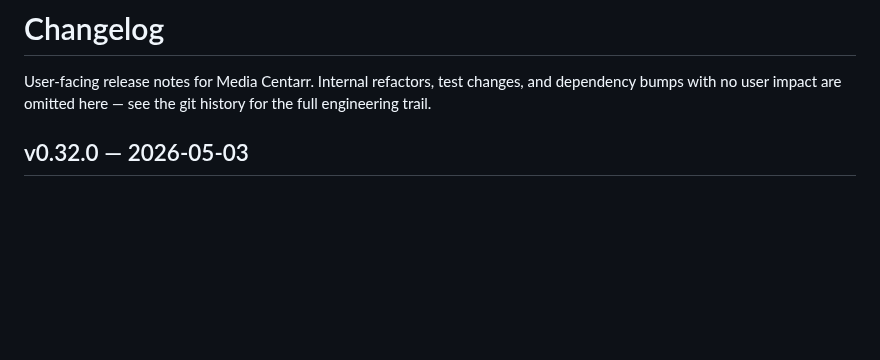
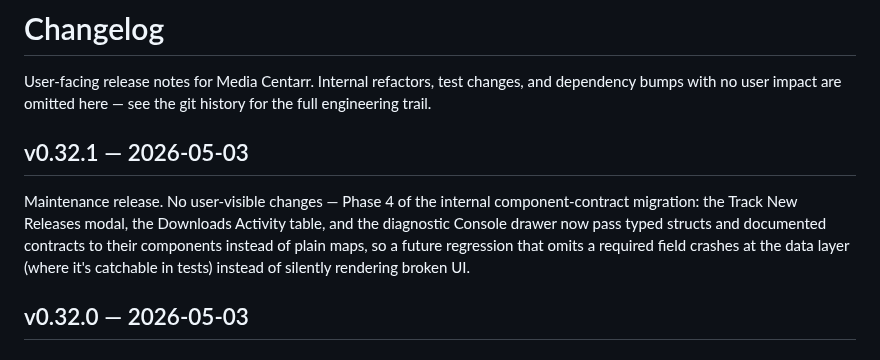
Before and after one commit to media-centarr/media-centarr, a Markdown page: CHANGELOG.md, the part around the change. Rendered like a GitHub page; blank space fills up the shorter version.

Commit message:
docs: changelog for v0.32.1

```diff
--- a/CHANGELOG.md
+++ b/CHANGELOG.md
@@ -3,6 +3,16 @@
 User-facing release notes for Media Centarr. Internal refactors, test
 changes, and dependency bumps with no user impact are omitted here —
 see the git history for the full engineering trail.
+
+## v0.32.1 — 2026-05-03
+
+Maintenance release. No user-visible changes — Phase 4 of the internal
+component-contract migration: the Track New Releases modal, the
+Downloads Activity table, and the diagnostic Console drawer now pass
+typed structs and documented contracts to their components instead of
+plain maps, so a future regression that omits a required field crashes
+at the data layer (where it's catchable in tests) instead of silently
+rendering broken UI.
 
 ## v0.32.0 — 2026-05-03
 
```
